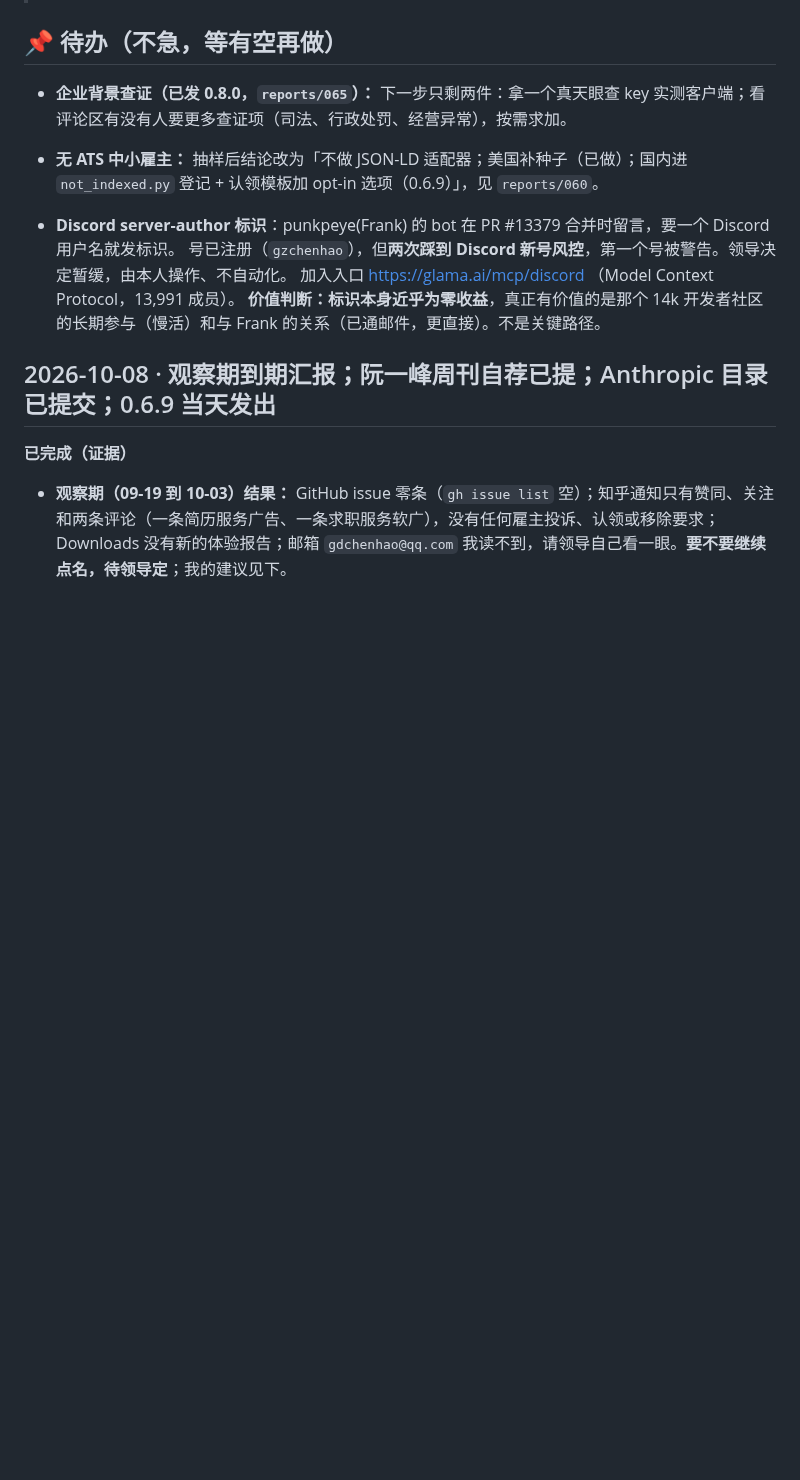
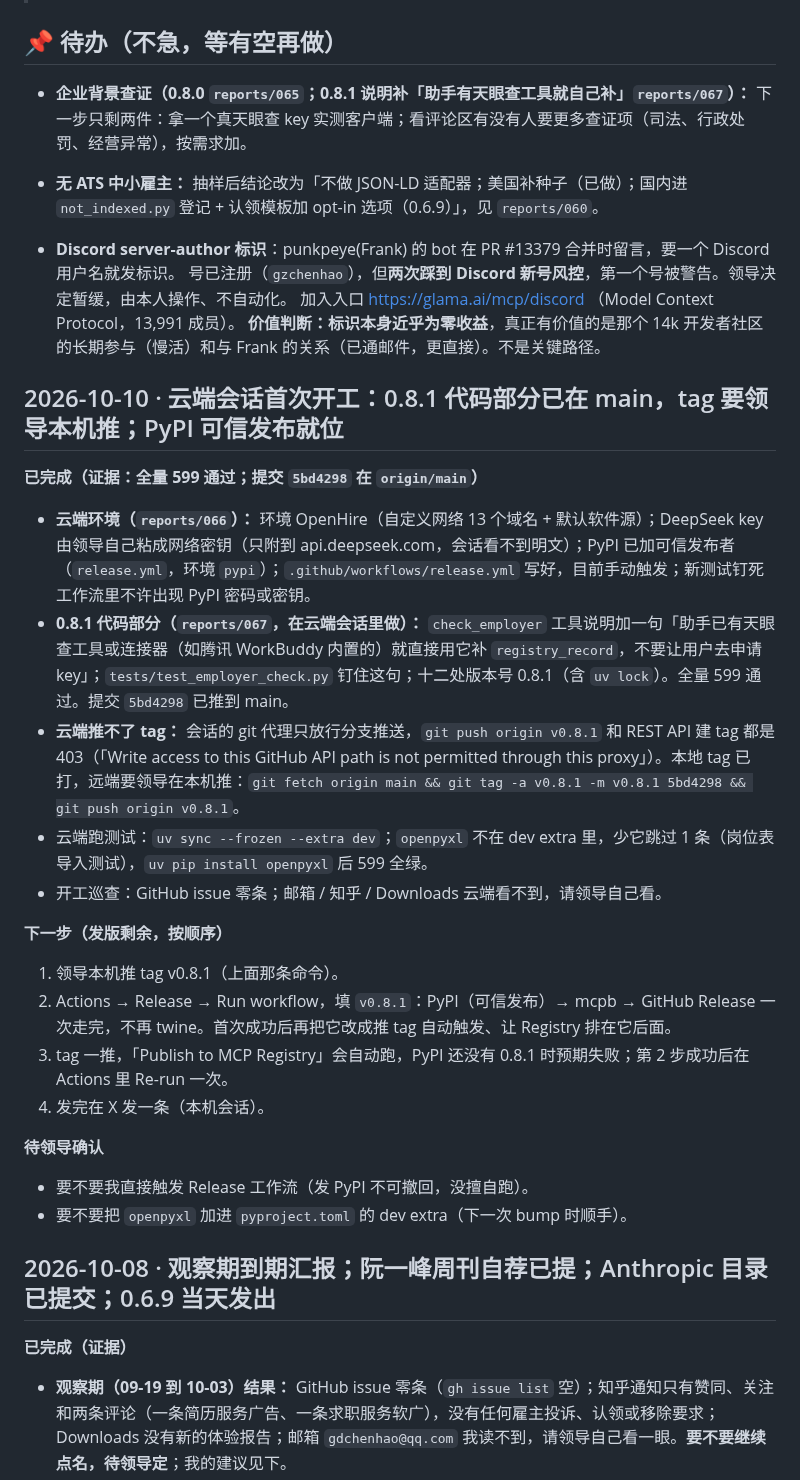
Before and after one commit to gzchenhao/openhire, a Markdown page: PROGRESS.md, the part around the change. Rendered like a GitHub page; blank space fills up the shorter version.

```diff
--- a/PROGRESS.md
+++ b/PROGRESS.md
@@ -4,7 +4,7 @@
 
 ## 📌 待办（不急，等有空再做）
 
-- **企业背景查证（已发 0.8.0，`reports/065`）：** 下一步只剩两件：拿一个真天眼查 key 实测客户端；看评论区有没有人要更多查证项（司法、行政处罚、经营异常），按需求加。
+- **企业背景查证（0.8.0 `reports/065`；0.8.1 说明补「助手有天眼查工具就自己补」`reports/067`）：** 下一步只剩两件：拿一个真天眼查 key 实测客户端；看评论区有没有人要更多查证项（司法、行政处罚、经营异常），按需求加。
 
 - **无 ATS 中小雇主：** 抽样后结论改为「不做 JSON-LD 适配器；美国补种子（已做）；国内进 `not_indexed.py` 登记 + 认领模板加 opt-in 选项（0.6.9）」，见 `reports/060`。
 
@@ -12,6 +12,25 @@
   号已注册（`gzchenhao`），但**两次踩到 Discord 新号风控**，第一个号被警告。领导决定暂缓，由本人操作、不自动化。
   加入入口 https://glama.ai/mcp/discord （Model Context Protocol，13,991 成员）。
   **价值判断：标识本身近乎为零收益**，真正有价值的是那个 14k 开发者社区的长期参与（慢活）和与 Frank 的关系（已通邮件，更直接）。不是关键路径。
+
+## 2026-10-10 · 云端会话首次开工：0.8.1 代码部分已在 main，tag 要领导本机推；PyPI 可信发布就位
+
+**已完成（证据：全量 599 通过；提交 `5bd4298` 在 `origin/main`）**
+- **云端环境（`reports/066`）：** 环境 OpenHire（自定义网络 13 个域名 + 默认软件源）；DeepSeek key 由领导自己粘成网络密钥（只附到 api.deepseek.com，会话看不到明文）；PyPI 已加可信发布者（`release.yml`，环境 `pypi`）；`.github/workflows/release.yml` 写好，目前手动触发；新测试钉死工作流里不许出现 PyPI 密码或密钥。
+- **0.8.1 代码部分（`reports/067`，在云端会话里做）：** `check_employer` 工具说明加一句「助手已有天眼查工具或连接器（如腾讯 WorkBuddy 内置的）就直接用它补 `registry_record`，不要让用户去申请 key」；`tests/test_employer_check.py` 钉住这句；十二处版本号 0.8.1（含 `uv lock`）。全量 599 通过。提交 `5bd4298` 已推到 main。
+- **云端推不了 tag：** 会话的 git 代理只放行分支推送，`git push origin v0.8.1` 和 REST API 建 tag 都是 403（「Write access to this GitHub API path is not permitted through this proxy」）。本地 tag 已打，远端要领导在本机推：`git fetch origin main && git tag -a v0.8.1 -m v0.8.1 5bd4298 && git push origin v0.8.1`。
+- 云端跑测试：`uv sync --frozen --extra dev`；`openpyxl` 不在 dev extra 里，少它跳过 1 条（岗位表导入测试），`uv pip install openpyxl` 后 599 全绿。
+- 开工巡查：GitHub issue 零条；邮箱 / 知乎 / Downloads 云端看不到，请领导自己看。
+
+**下一步（发版剩余，按顺序）**
+1. 领导本机推 tag v0.8.1（上面那条命令）。
+2. Actions → Release → Run workflow，填 `v0.8.1`：PyPI（可信发布）→ mcpb → GitHub Release 一次走完，不再 twine。首次成功后再把它改成推 tag 自动触发、让 Registry 排在它后面。
+3. tag 一推，「Publish to MCP Registry」会自动跑，PyPI 还没有 0.8.1 时预期失败；第 2 步成功后在 Actions 里 Re-run 一次。
+4. 发完在 X 发一条（本机会话）。
+
+**待领导确认**
+- 要不要我直接触发 Release 工作流（发 PyPI 不可撤回，没擅自跑）。
+- 要不要把 `openpyxl` 加进 `pyproject.toml` 的 dev extra（下一次 bump 时顺手）。
 
 ## 2026-10-08 · 观察期到期汇报；阮一峰周刊自荐已提；Anthropic 目录已提交；0.6.9 当天发出
 
```
Also changed, not shown: CLAUDE.md (+8 -3 lines), reports/067-0.8.1代码部分与云端发版边界.md (added, +54 -0 lines).
